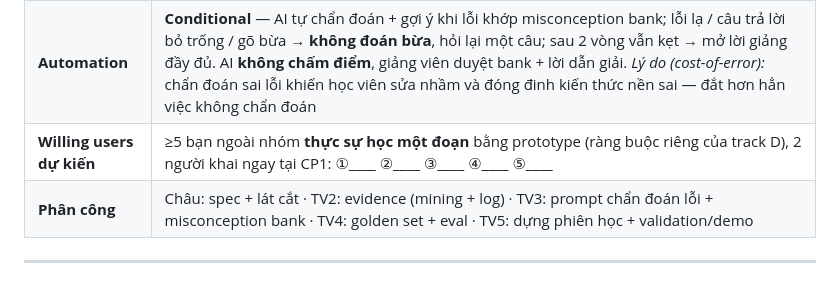
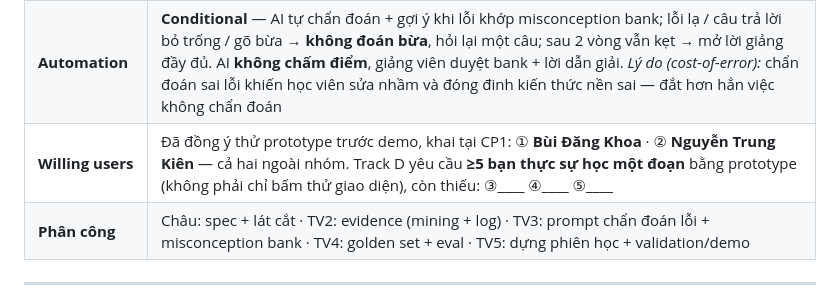
Before and after one commit to tungdaisy7it/K4-3A-E402-Aura, a Markdown page: canvas-cp1.md, the part around the change. Rendered like a GitHub page.

Commit message:
CP1: khai 2 willing user đã đồng ý thử prototype
Bùi Đăng Khoa và Nguyễn Trung Kiên, cả hai ngoài nhóm, đồng ý thử
trước demo. Track D yêu cầu >=5 người học thật nên còn thiếu 3.

Co-Authored-By: Claude Opus 5 <noreply@anthropic.com>

```diff
--- a/canvas-cp1.md
+++ b/canvas-cp1.md
@@ -10,7 +10,7 @@
 | **Evidence ban đầu** | Mining `tutor_turns.csv`, lọc `cohort_hint=K4` + `is_preset=False` (2.555 lượt, 384 học viên): ① **103 lượt / 38 học viên** dán nguyên đề hoặc nhờ làm hộ — tutor hỏi ngược **0 lần**; ② **65 lượt / 43 học viên** báo bài chạy sai, tutor chọn `review_concept` 55/65 (giảng lại khái niệm thay vì chẩn đoán lỗi); ③ **67 lượt / 33 học viên** hỏi về *token* — cụm kẹt lớn nhất Day01. Nguồn giảng để trích: `[T04-049]`, `[T06-134]`, `[T06-136]`, `[T06-155]`. *(Repo chỉ dẫn `turn_id` + mã đoạn, không commit nguyên văn pack.)* |
 | **Lát cắt 1 câu** | **Một học viên** · **trước khi được xem phần giảng về token**, trả lời bài dự đoán "đoạn tiếng Việt ~100 từ này tốn bao nhiêu token — nhiều hay ít hơn số từ, vì sao" · **AI chẩn đoán đúng giả định sai cụ thể** rồi chỉ đưa **một** gợi ý kèm trích dẫn transcript, **không đưa đáp án** · **học viên tự sửa và giải thích lại được** vì sao số token lệch số từ |
 | **Automation** | **Conditional** — AI tự chẩn đoán + gợi ý khi lỗi khớp misconception bank; lỗi lạ / câu trả lời bỏ trống / gõ bừa → **không đoán bừa**, hỏi lại một câu; sau 2 vòng vẫn kẹt → mở lời giảng đầy đủ. AI **không chấm điểm**, giảng viên duyệt bank + lời dẫn giải. *Lý do (cost-of-error):* chẩn đoán sai lỗi khiến học viên sửa nhầm và đóng đinh kiến thức nền sai — đắt hơn hẳn việc không chẩn đoán |
-| **Willing users dự kiến** | ≥5 bạn ngoài nhóm **thực sự học một đoạn** bằng prototype (ràng buộc riêng của track D), 2 người khai ngay tại CP1: ①____ ②____ ③____ ④____ ⑤____ |
+| **Willing users** | Đã đồng ý thử prototype trước demo, khai tại CP1: ① **Bùi Đăng Khoa** · ② **Nguyễn Trung Kiên** — cả hai ngoài nhóm. Track D yêu cầu **≥5 bạn thực sự học một đoạn** bằng prototype (không phải chỉ bấm thử giao diện), còn thiếu: ③____ ④____ ⑤____ |
 | **Phân công** | Châu: spec + lát cắt · TV2: evidence (mining + log) · TV3: prompt chẩn đoán lỗi + misconception bank · TV4: golden set + eval · TV5: dựng phiên học + validation/demo |
 
 ---
```
